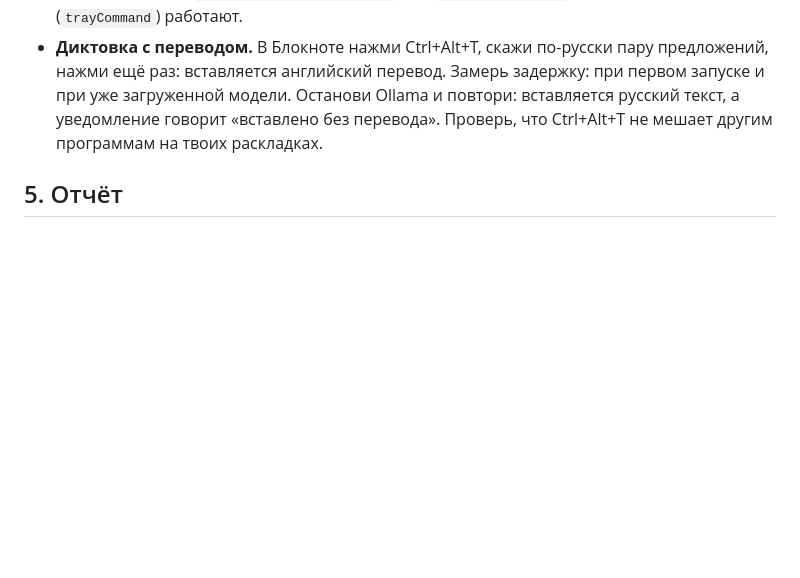
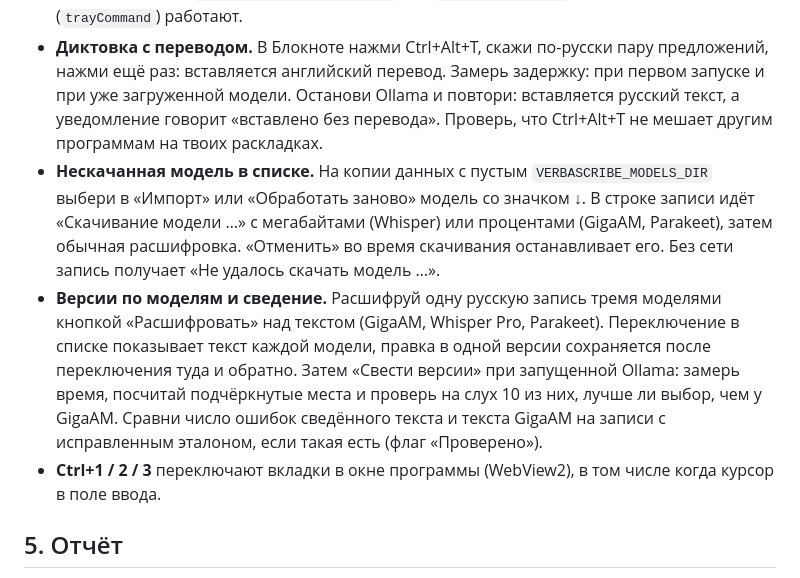
Before and after one commit to pravken/VerbaScribe, a Markdown page: docs/pc-session-audit.md, the part around the change. Rendered like a GitHub page; blank space fills up the shorter version.

Commit message:
PC session prompt: checks of model download on demand, versions, merging, Ctrl+1/2/3
Co-Authored-By: Claude Opus 5.5 <noreply@anthropic.com>
Claude-Session: https://claude.ai/code/session_018FbijegUTQDnFbWtfH79NP

```diff
--- a/docs/pc-session-audit.md
+++ b/docs/pc-session-audit.md
@@ -63,6 +63,9 @@ pip-audit не видит `torch 2.6.0+cu124` из-за локальной ве
 - **Перенос реплик в таблицу `segments`.** На свежей копии `meetings.db` запусти программу (или `PY -c "from app import database; database.init_db()"` с `VERBASCRIBE_DATA_DIR` копии): замерь время первого старта и размер базы до и после, в журнале должна быть строка `transcripts of N recording(s) moved`. Затем открой несколько записей, поправь реплику, объедини две, очисти и верни слова-паразиты, найди слово поиском — всё на месте.
 - **CSP без `'unsafe-inline'`.** В окне программы (WebView2) пройди основные действия: меню перевода, экспорта, ••• записи, перетаскивание записи в папку, настройки, мастер первого запуска, «О программе». В консоли WebView2 (F12, если включены инструменты) не должно быть сообщений `Refused to execute inline` или `no page function`; меню из трея (`trayCommand`) работают.
 - **Диктовка с переводом.** В Блокноте нажми Ctrl+Alt+T, скажи по-русски пару предложений, нажми ещё раз: вставляется английский перевод. Замерь задержку: при первом запуске и при уже загруженной модели. Останови Ollama и повтори: вставляется русский текст, а уведомление говорит «вставлено без перевода». Проверь, что Ctrl+Alt+T не мешает другим программам на твоих раскладках.
+- **Нескачанная модель в списке.** На копии данных с пустым `VERBASCRIBE_MODELS_DIR` выбери в «Импорт» или «Обработать заново» модель со значком ↓. В строке записи идёт «Скачивание модели …» с мегабайтами (Whisper) или процентами (GigaAM, Parakeet), затем обычная расшифровка. «Отменить» во время скачивания останавливает его. Без сети запись получает «Не удалось скачать модель …».
+- **Версии по моделям и сведение.** Расшифруй одну русскую запись тремя моделями кнопкой «Расшифровать» над текстом (GigaAM, Whisper Pro, Parakeet). Переключение в списке показывает текст каждой модели, правка в одной версии сохраняется после переключения туда и обратно. Затем «Свести версии» при запущенной Ollama: замерь время, посчитай подчёркнутые места и проверь на слух 10 из них, лучше ли выбор, чем у GigaAM. Сравни число ошибок сведённого текста и текста GigaAM на записи с исправленным эталоном, если такая есть (флаг «Проверено»).
+- **Ctrl+1 / 2 / 3** переключают вкладки в окне программы (WebView2), в том числе когда курсор в поле ввода.
 
 ## 5. Отчёт
 
```
